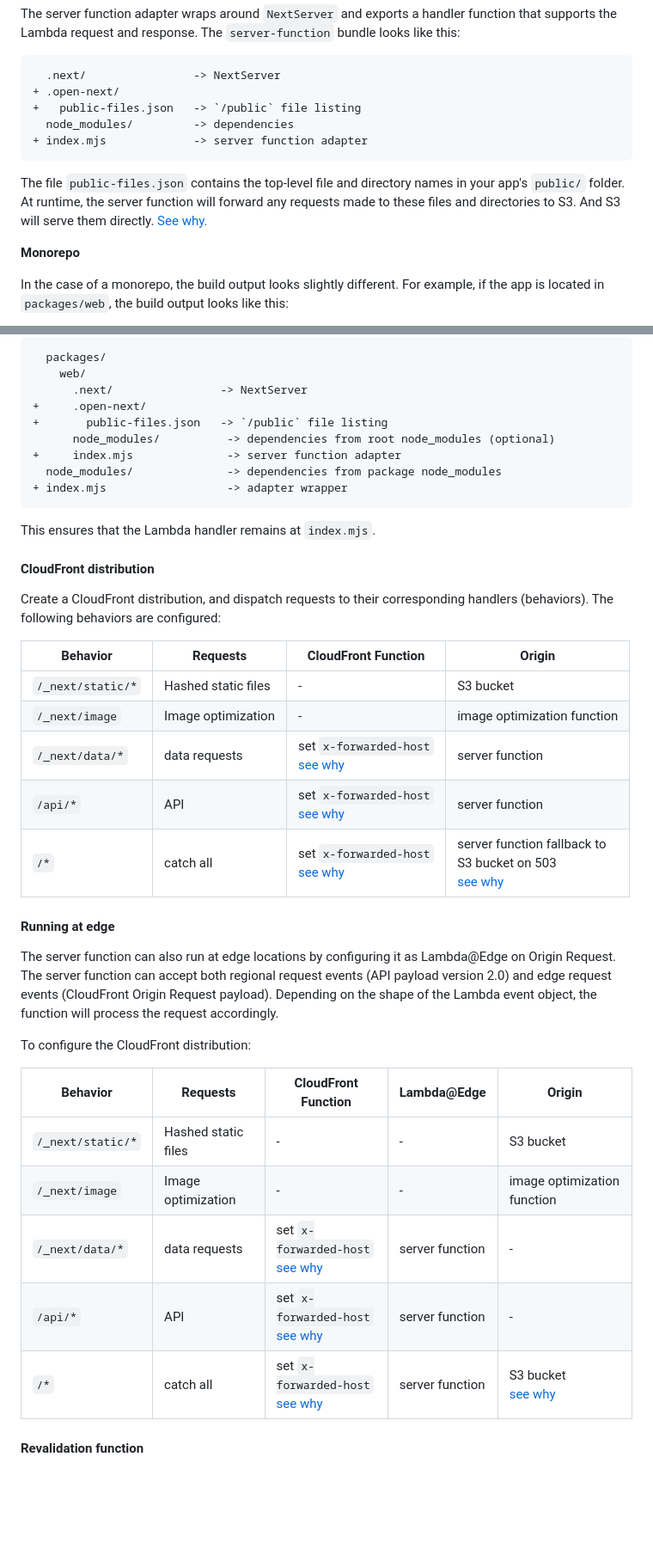
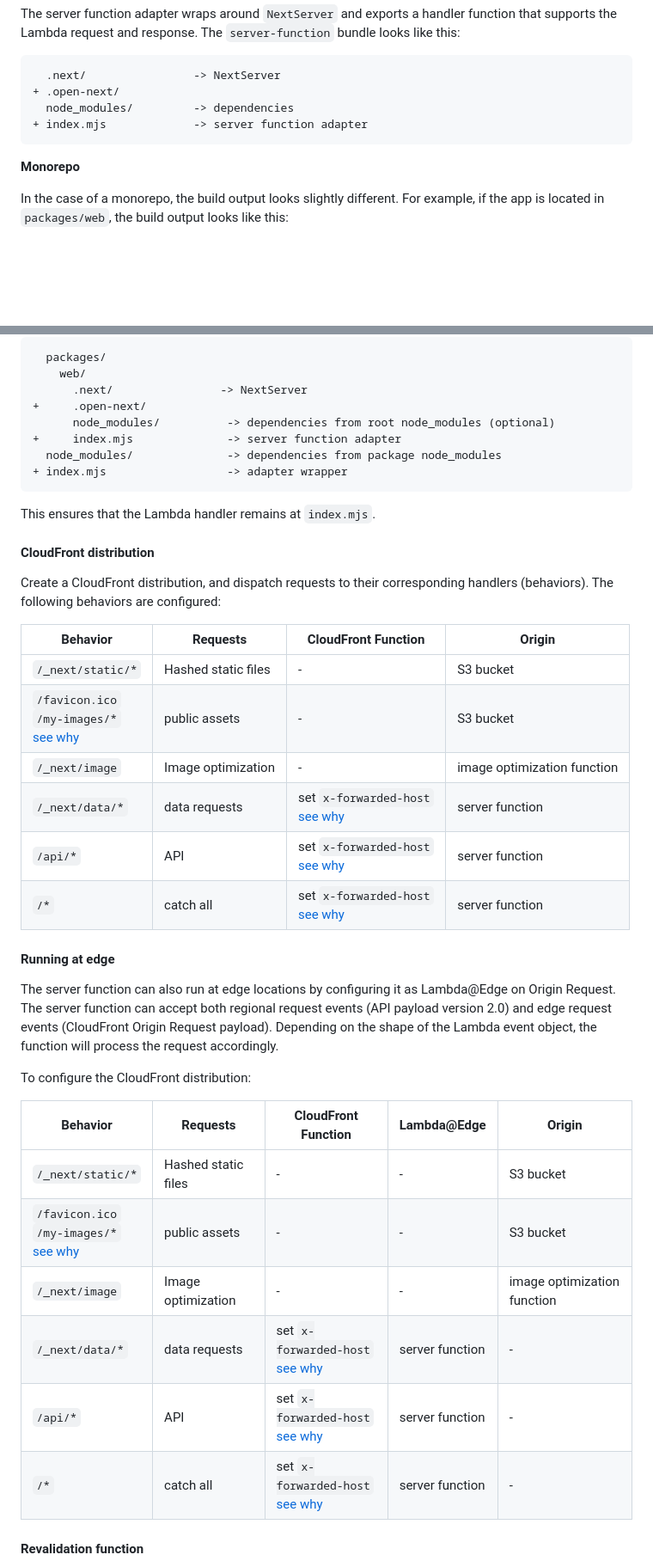
Before and after one commit to opennextjs/adapters-api, a Markdown page: README.md, 2 parts joined by grey strips. Shown at 86% size. GitHub-like rendering; blank space fills up the shorter version.

````diff
--- a/README.md
+++ b/README.md
@@ -172,12 +172,9 @@ The server function adapter wraps around `NextServer` and exports a handler func
 ```diff
   .next/                -> NextServer
 + .open-next/
-+   public-files.json   -> `/public` file listing
   node_modules/         -> dependencies
 + index.mjs             -> server function adapter
 ```
-
-The file `public-files.json` contains the top-level file and directory names in your app's `public/` folder. At runtime, the server function will forward any requests made to these files and directories to S3. And S3 will serve them directly. [See why.](#workaround-public-static-files-served-out-by-server-function-aws-specific)
 
 **Monorepo**
 
@@ -198,7 +195,6 @@ In this case, the server function adapter needs to be created inside `packages/w
     web/
       .next/                -> NextServer
 +     .open-next/
-+       public-files.json   -> `/public` file listing
       node_modules/          -> dependencies from root node_modules (optional)
 +     index.mjs              -> server function adapter
   node_modules/              -> dependencies from package node_modules
@@ -211,13 +207,14 @@ This ensures that the Lambda handler remains at `index.mjs`.
 
 Create a CloudFront distribution, and dispatch requests to their corresponding handlers (behaviors). The following behaviors are configured:
 
-| Behavior          | Requests            | CloudFront Function                                                                         | Origin                                                                                                                                       |
-| ----------------- | ------------------- | ------------------------------------------------------------------------------------------- | -------------------------------------------------------------------------------------------------------------------------------------------- |
-| `/_next/static/*` | Hashed static files | -                                                                                           | S3 bucket                                                                                                                                    |
-| `/_next/image`    | Image optimization  | -                                                                                           | image optimization function                                                                                                                  |
-| `/_next/data/*`   | data requests       | set `x-forwarded-host`<br />[see why](#workaround-set-x-forwarded-host-header-aws-specific) | server function                                                                                                                              |
-| `/api/*`          | API                 | set `x-forwarded-host`<br />[see why](#workaround-set-x-forwarded-host-header-aws-specific) | server function                                                                                                                              |
-| `/*`              | catch all           | set `x-forwarded-host`<br />[see why](#workaround-set-x-forwarded-host-header-aws-specific) | server function fallback to<br />S3 bucket on 503<br />[see why](#workaround-public-static-files-served-out-by-server-function-aws-specific) |
+| Behavior                                                                                                                      | Requests            | CloudFront Function                                                                         | Origin                      |
+| ----------------------------------------------------------------------------------------------------------------------------- | ------------------- | ------------------------------------------------------------------------------------------- | --------------------------- |
+| `/_next/static/*`                                                                                                             | Hashed static files | -                                                                                           | S3 bucket                   |
+| `/favicon.ico`<br />`/my-images/*`<br />[see why](#workaround-public-static-files-served-out-by-server-function-aws-specific) | public assets       | -                                                                                           | S3 bucket                   |
+| `/_next/image`                                                                                                                | Image optimization  | -                                                                                           | image optimization function |
+| `/_next/data/*`                                                                                                               | data requests       | set `x-forwarded-host`<br />[see why](#workaround-set-x-forwarded-host-header-aws-specific) | server function             |
+| `/api/*`                                                                                                                      | API                 | set `x-forwarded-host`<br />[see why](#workaround-set-x-forwarded-host-header-aws-specific) | server function             |
+| `/*`                                                                                                                          | catch all           | set `x-forwarded-host`<br />[see why](#workaround-set-x-forwarded-host-header-aws-specific) | server function             |
 
 #### Running at edge
 
@@ -225,13 +222,14 @@ The server function can also run at edge locations by configuring it as Lambda@E
 
 To configure the CloudFront distribution:
 
-| Behavior          | Requests            | CloudFront Function                                                                         | Lambda@Edge     | Origin                                                                                               |
-| ----------------- | ------------------- | ------------------------------------------------------------------------------------------- | --------------- | ---------------------------------------------------------------------------------------------------- |
-| `/_next/static/*` | Hashed static files | -                                                                                           | -               | S3 bucket                                                                                            |
-| `/_next/image`    | Image optimization  | -                                                                                           | -               | image optimization function                                                                          |
-| `/_next/data/*`   | data requests       | set `x-forwarded-host`<br />[see why](#workaround-set-x-forwarded-host-header-aws-specific) | server function | -                                                                                                    |
-| `/api/*`          | API                 | set `x-forwarded-host`<br />[see why](#workaround-set-x-forwarded-host-header-aws-specific) | server function | -                                                                                                    |
-| `/*`              | catch all           | set `x-forwarded-host`<br />[see why](#workaround-set-x-forwarded-host-header-aws-specific) | server function | S3 bucket<br />[see why](#workaround-public-static-files-served-out-by-server-function-aws-specific) |
+| Behavior                                                                                                                      | Requests            | CloudFront Function                                                                         | Lambda@Edge     | Origin                      |
+| ----------------------------------------------------------------------------------------------------------------------------- | ------------------- | ------------------------------------------------------------------------------------------- | --------------- | --------------------------- |
+| `/_next/static/*`                                                                                                             | Hashed static files | -                                                                                           | -               | S3 bucket                   |
+| `/favicon.ico`<br />`/my-images/*`<br />[see why](#workaround-public-static-files-served-out-by-server-function-aws-specific) | public assets       | -                                                                                           | -               | S3 bucket                   |
+| `/_next/image`                                                                                                                | Image optimization  | -                                                                                           | -               | image optimization function |
+| `/_next/data/*`                                                                                                               | data requests       | set `x-forwarded-host`<br />[see why](#workaround-set-x-forwarded-host-header-aws-specific) | server function | -                           |
+| `/api/*`                                                                                                                      | API                 | set `x-forwarded-host`<br />[see why](#workaround-set-x-forwarded-host-header-aws-specific) | server function | -                           |
+| `/*`                                                                                                                          | catch all           | set `x-forwarded-host`<br />[see why](#workaround-set-x-forwarded-host-header-aws-specific) | server function | -                           |
 
 #### Revalidation function
 
````
Also changed, not shown: other parts of README.md (+32 -9 lines), docs/public/architecture.png, 1 other file.
